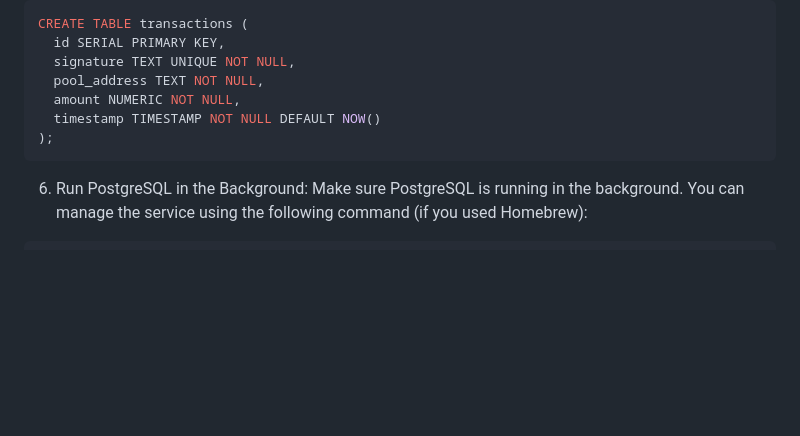
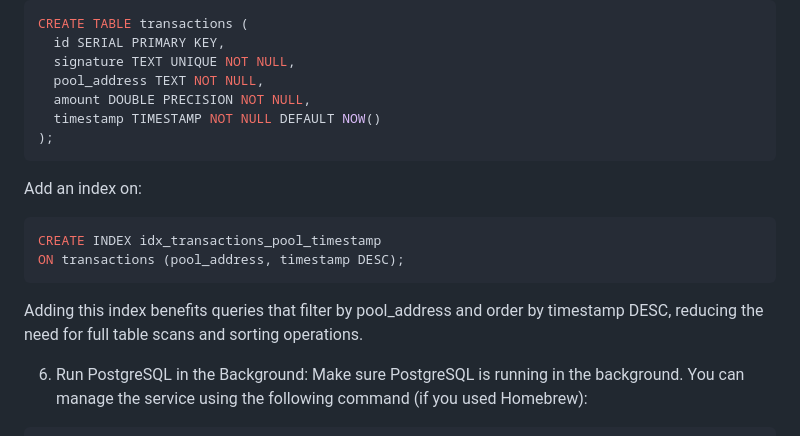
Before and after one commit to martinsander00/blockcache, a Markdown page: README.md, the part around the change. GitHub-like rendering; blank space fills up the shorter version.

````diff
--- a/README.md
+++ b/README.md
@@ -84,10 +84,19 @@ CREATE TABLE transactions (
   id SERIAL PRIMARY KEY,
   signature TEXT UNIQUE NOT NULL,
   pool_address TEXT NOT NULL,
-  amount NUMERIC NOT NULL,
+  amount DOUBLE PRECISION NOT NULL,
   timestamp TIMESTAMP NOT NULL DEFAULT NOW()
 );
 ```
+
+Add an index on:
+
+```bash
+CREATE INDEX idx_transactions_pool_timestamp
+ON transactions (pool_address, timestamp DESC);
+```
+
+Adding this index benefits queries that filter by pool_address and order by timestamp DESC, reducing the need for full table scans and sorting operations.
 
 6. Run PostgreSQL in the Background:
 Make sure PostgreSQL is running in the background. You can manage the service using the following command (if you used Homebrew):
````
